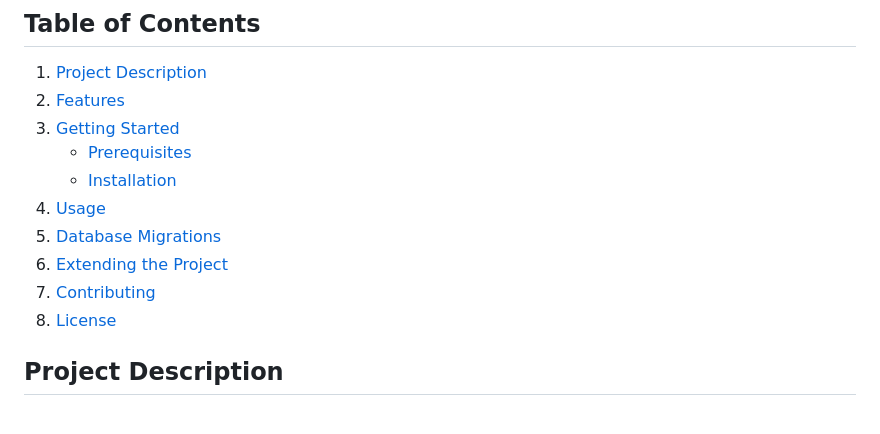
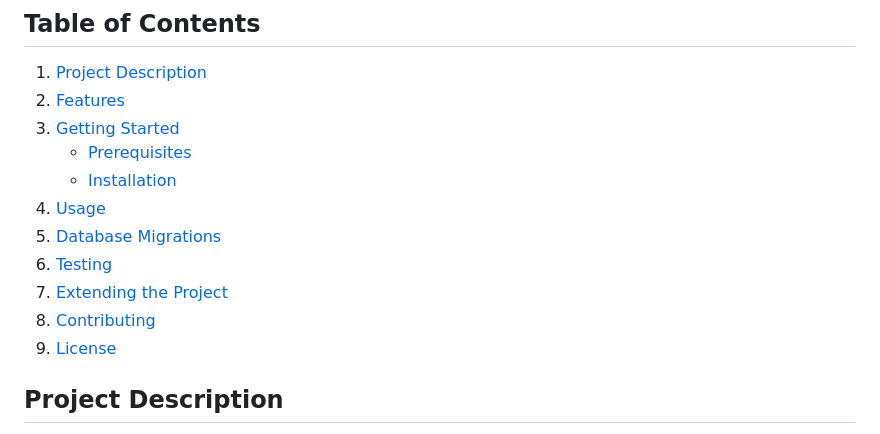
Before and after one commit to MoigeMatino/flask-stripe-one-time-payments, a Markdown page: README.md, the part around the change. Drawn GitHub-style.

Commit message:
doc: update README.md with testing section

```diff
--- a/README.md
+++ b/README.md
@@ -11,9 +11,10 @@ This repository contains a Flask application that seamlessly integrates Stripe t
     - [Installation](#installation)
 4. [Usage](#usage)
 5. [Database Migrations](#database-migrations)
-6. [Extending the Project](#extending-the-project)
-7. [Contributing](#contributing)
-8. [License](#license)
+6. [Testing](#testing)
+7. [Extending the Project](#extending-the-project)
+8. [Contributing](#contributing)
+9. [License](#license)
 
 ## Project Description
 
```
